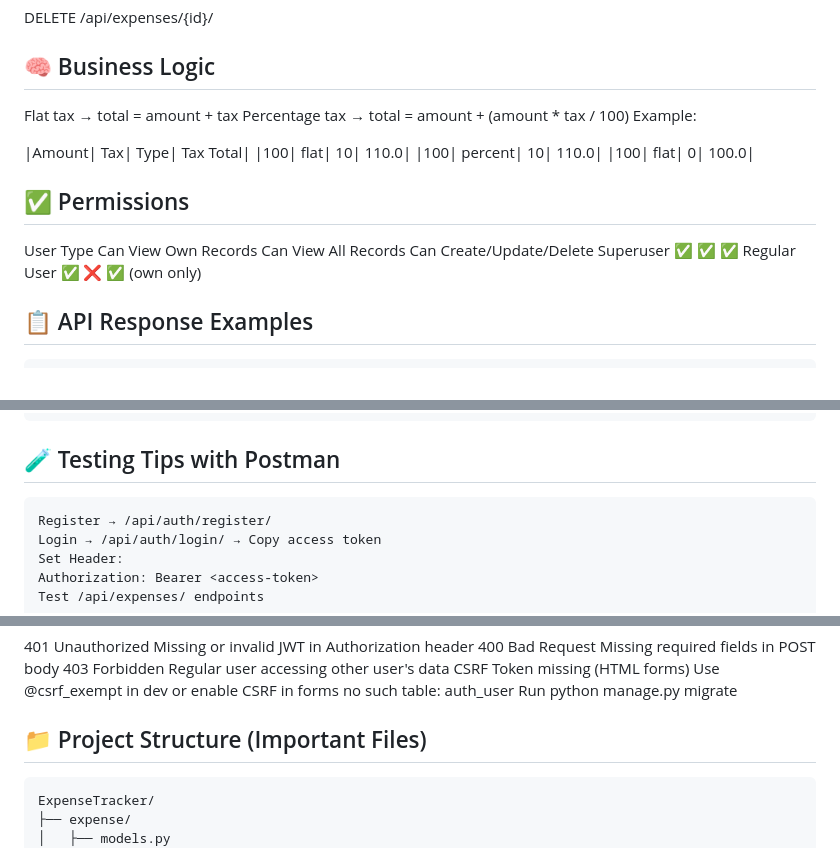
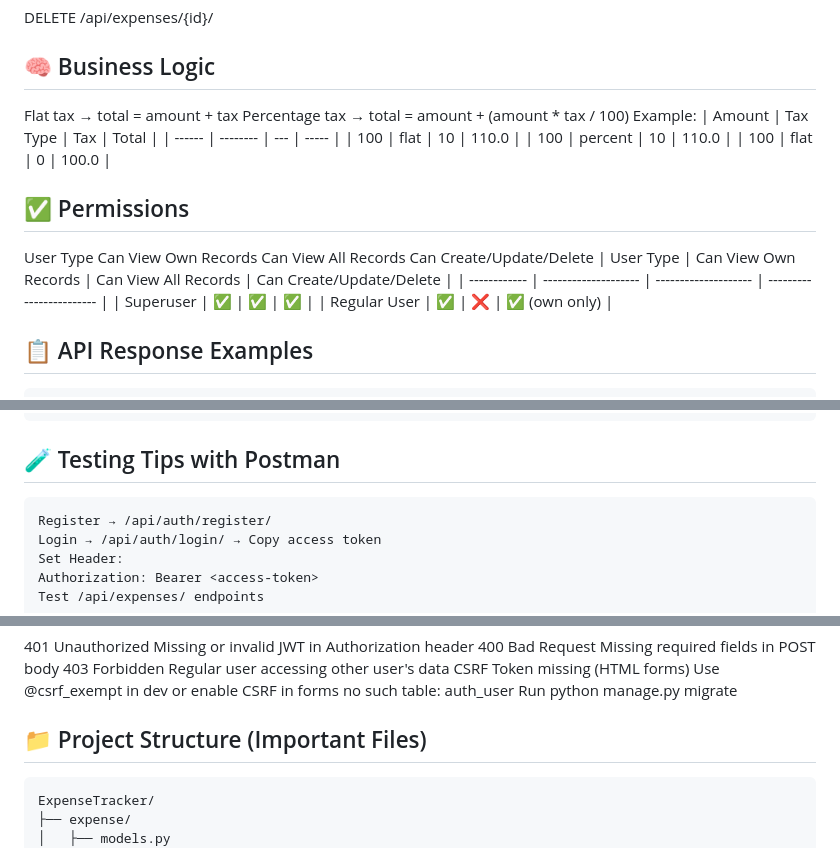
Before and after one commit to arpan-shrestha/ExpensesTracker-Using-Django, a Markdown page: README.md, 3 parts joined by grey strips. Rendered like a GitHub page.

````diff
--- a/README.md
+++ b/README.md
@@ -130,17 +130,20 @@ PUT /api/expenses/{id}/
 Flat tax → total = amount + tax
 Percentage tax → total = amount + (amount * tax / 100)
 Example:
-
-|Amount|	Tax| Type|	Tax	Total|
-|100|	flat|	10|	110.0|
-|100|	percent|	10|	110.0|
-|100|	flat|	0|	100.0|
+| Amount | Tax Type | Tax | Total |
+| ------ | -------- | --- | ----- |
+| 100    | flat     | 10  | 110.0 |
+| 100    | percent  | 10  | 110.0 |
+| 100    | flat     | 0   | 100.0 |
 
 ## ✅ Permissions
 
 User Type	Can View Own Records	Can View All Records	Can Create/Update/Delete
-Superuser	✅	✅	✅
-Regular User	✅	❌	✅ (own only)
+| User Type    | Can View Own Records | Can View All Records | Can Create/Update/Delete |
+| ------------ | -------------------- | -------------------- | ------------------------ |
+| Superuser    | ✅                    | ✅                    | ✅                        |
+| Regular User | ✅                    | ❌                    | ✅ (own only)             |
+
 
 ## 📋 API Response Examples
 ```json
@@ -181,7 +184,7 @@ Regular User	✅	❌	✅ (own only)
 }
 ```
 ## 🧪 Testing Tips with Postman
-```json
+```
 Register → /api/auth/register/
 Login → /api/auth/login/ → Copy access token
 Set Header:
@@ -197,7 +200,7 @@ CSRF Token missing (HTML forms)	Use @csrf_exempt in dev or enable CSRF in forms
 no such table: auth_user	Run python manage.py migrate
 
 ## 📁 Project Structure (Important Files)
-```json
+```
 ExpenseTracker/
 ├── expense/
 │   ├── models.py
````
Also changed, not shown: other parts of README.md (+1 -1 lines).
